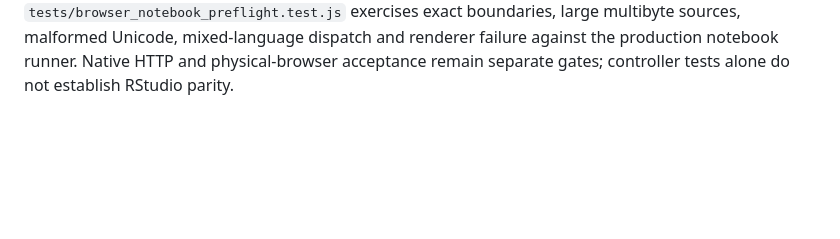
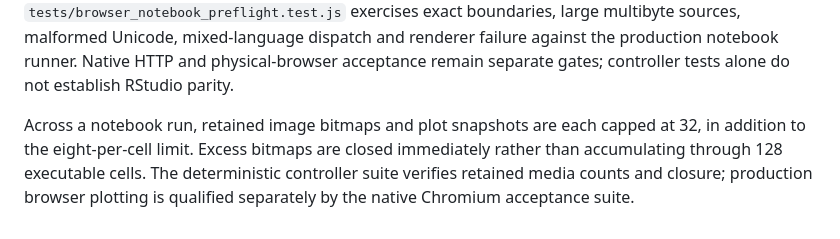
Before and after one commit to godofecht/FlowStudio, a Markdown page: docs/MIXED_LANGUAGE_NOTEBOOKS.md, the part around the change. Drawn GitHub-style; blank space fills up the shorter version.

Commit message:
Document notebook-wide media budgets

```diff
--- a/docs/MIXED_LANGUAGE_NOTEBOOKS.md
+++ b/docs/MIXED_LANGUAGE_NOTEBOOKS.md
@@ -79,3 +79,10 @@ large multibyte sources, malformed Unicode, mixed-language dispatch and
 renderer failure against the production notebook runner. Native HTTP and
 physical-browser acceptance remain separate gates; controller tests alone
 do not establish RStudio parity.
+
+Across a notebook run, retained image bitmaps and plot snapshots are each
+capped at 32, in addition to the eight-per-cell limit. Excess bitmaps are
+closed immediately rather than accumulating through 128 executable cells.
+The deterministic controller suite verifies retained media counts and closure;
+production browser plotting is qualified separately by the native Chromium
+acceptance suite.
```
